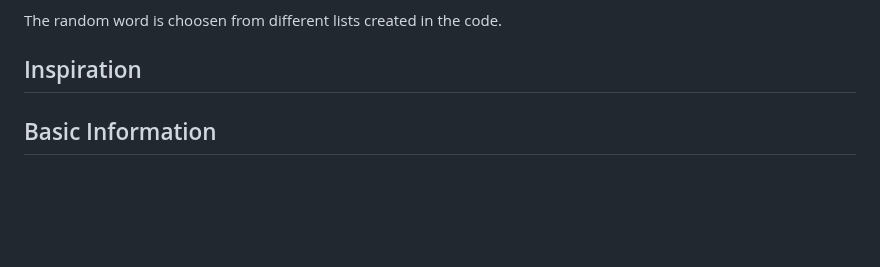
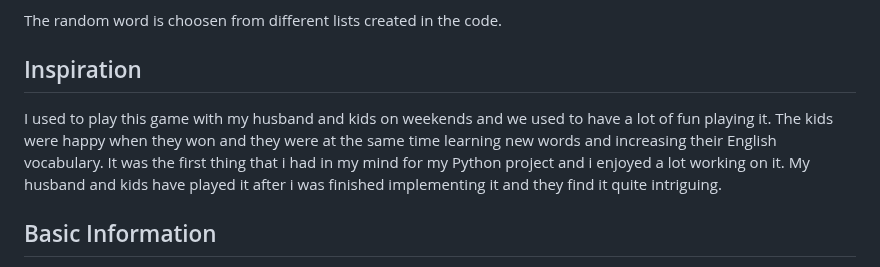
Before and after one commit to ru22-14/guessword-game, a Markdown page: README.md, the part around the change. GitHub-like rendering; blank space fills up the shorter version.

Commit message:
last commit, readme completed

```diff
--- a/README.md
+++ b/README.md
@@ -10,6 +10,8 @@ On winning the game the scores will be calculated (5 * with number of guess). Th
 The random word is choosen from different lists created in the code.
 
 ## Inspiration
+
+I used to play this game with my husband and kids on weekends and we used to have a lot of fun playing it. The kids were happy when they won and they were at the same time learning new words and increasing their English vocabulary. It was the first thing that i had in my mind for my Python project and i enjoyed a lot working on it. My husband and kids have played it after i was finished implementing it and they find it quite intriguing.
 
 ## Basic Information
 The purpose of this game is a simple word guess game for entertainment purposes in a termminal environment using Python.
```
